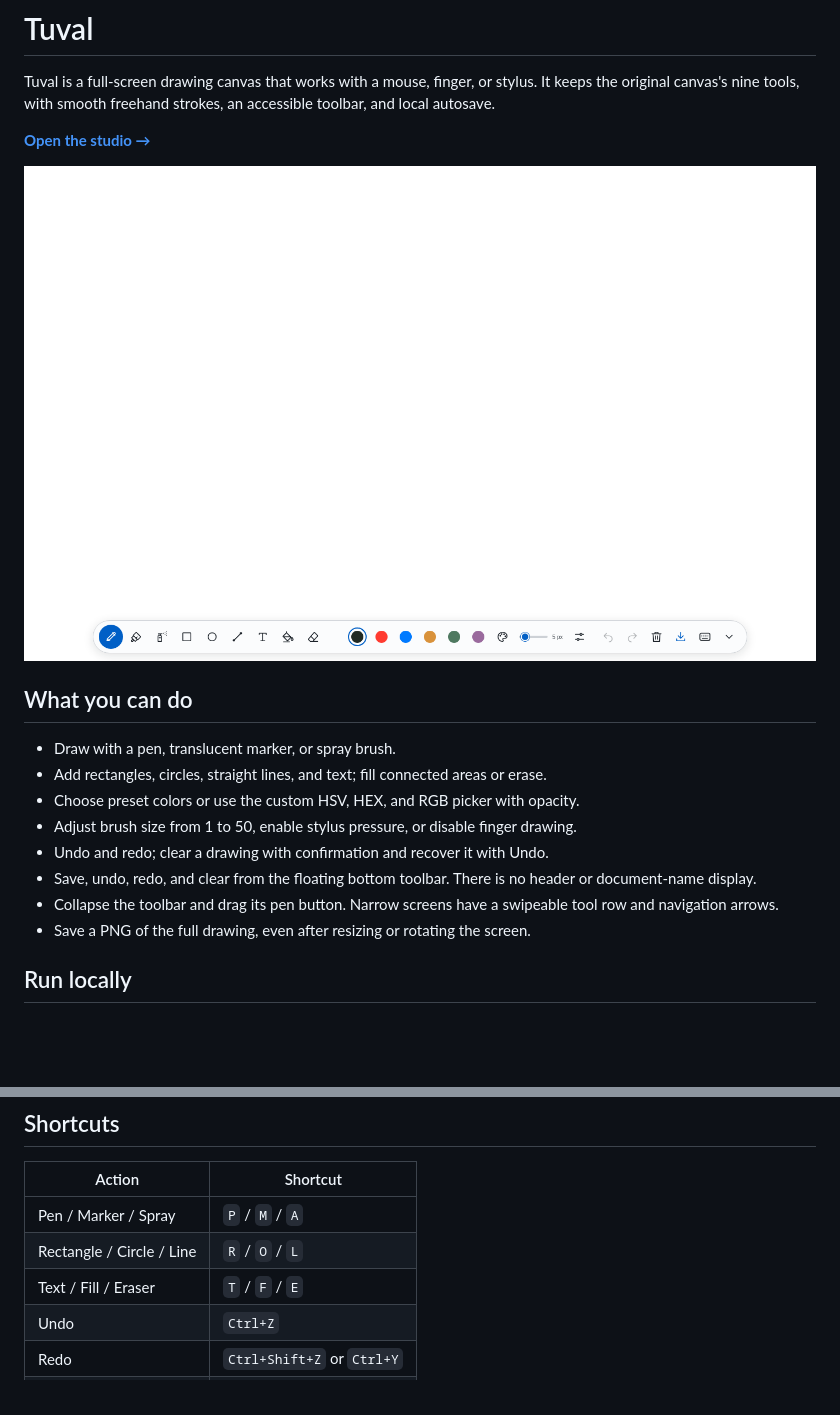
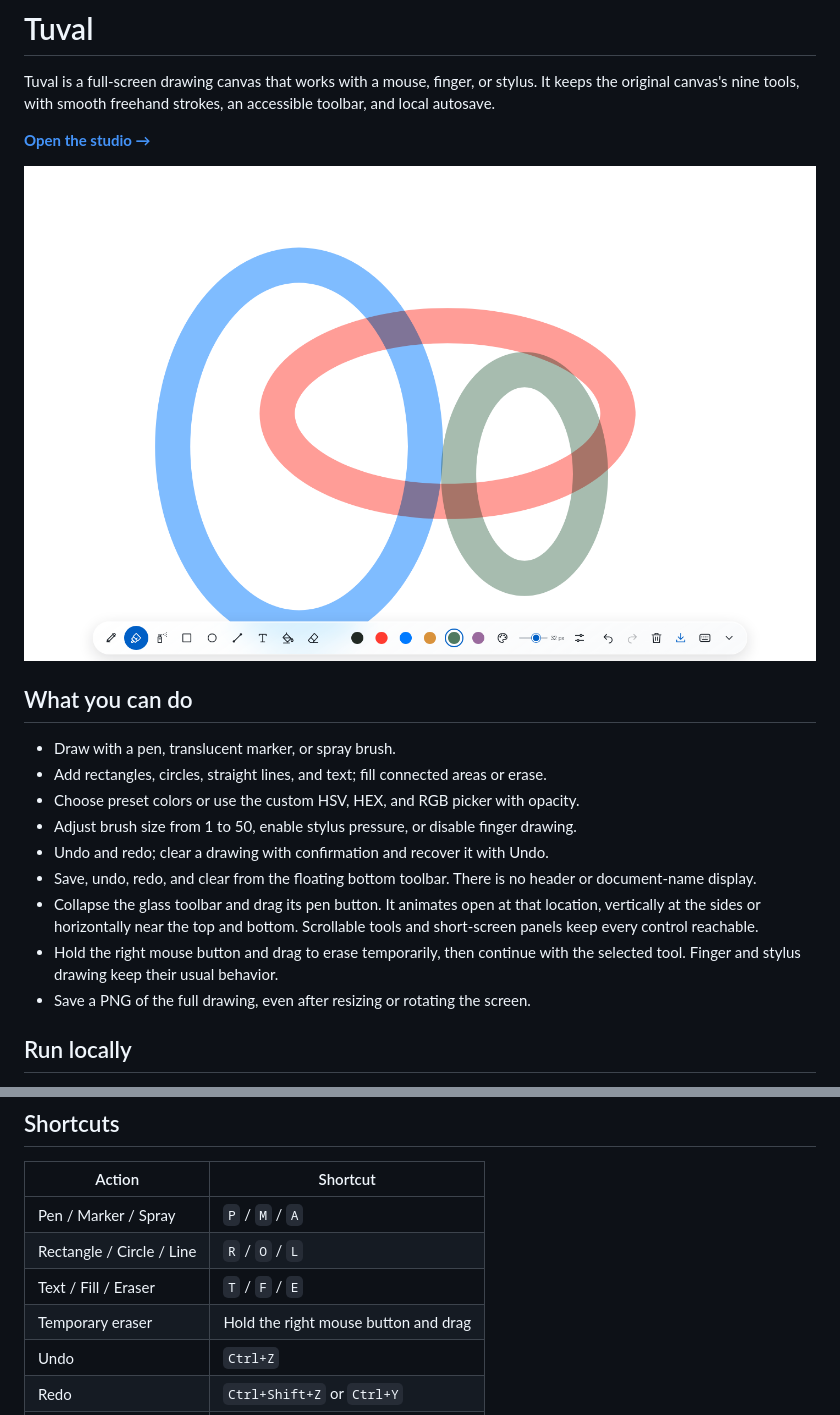
Before and after one commit to Eymistaken/tuval, a Markdown page: README.md, 2 parts joined by grey strips. Drawn GitHub-style; pictures changed too: docs/images/studio.png; blank space fills up the shorter version.

```diff
--- a/README.md
+++ b/README.md
@@ -14,7 +14,8 @@ Tuval is a full-screen drawing canvas that works with a mouse, finger, or stylus
 - Adjust brush size from 1 to 50, enable stylus pressure, or disable finger drawing.
 - Undo and redo; clear a drawing with confirmation and recover it with Undo.
 - Save, undo, redo, and clear from the floating bottom toolbar. There is no header or document-name display.
-- Collapse the toolbar and drag its pen button. Narrow screens have a swipeable tool row and navigation arrows.
+- Collapse the glass toolbar and drag its pen button. It animates open at that location, vertically at the sides or horizontally near the top and bottom. Scrollable tools and short-screen panels keep every control reachable.
+- Hold the right mouse button and drag to erase temporarily, then continue with the selected tool. Finger and stylus drawing keep their usual behavior.
 - Save a PNG of the full drawing, even after resizing or rotating the screen.
 
 ## Run locally
@@ -54,6 +55,7 @@ npm run check
 | Pen / Marker / Spray | `P` / `M` / `A` |
 | Rectangle / Circle / Line | `R` / `O` / `L` |
 | Text / Fill / Eraser | `T` / `F` / `E` |
+| Temporary eraser | Hold the right mouse button and drag |
 | Undo | `Ctrl+Z` |
 | Redo | `Ctrl+Shift+Z` or `Ctrl+Y` |
 | Save PNG | `Ctrl+S` |
```
Also changed, not shown: other parts of README.md (+1 -1 lines), DESIGN.md (+3 -3 lines), PRODUCT.md (+1 -1 lines), 14 other files.
